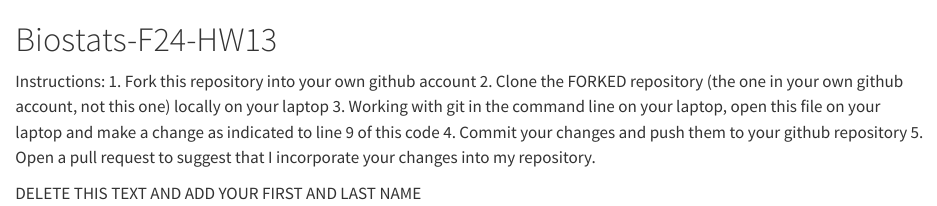
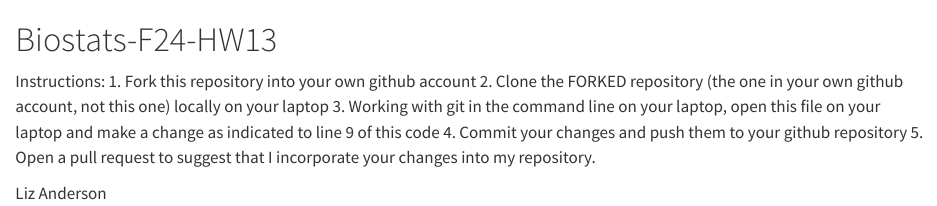
Before and after one commit to liz-and/Biostats-F24-HW13, a Quarto document (README.qmd): the page in a window 1100 px wide, from its top. Rendered offline with R 4.5, knitr and Pandoc in place of Quarto, with nearby package versions.

Commit message:
local commit of changes to line 9

```diff
--- a/README.qmd
+++ b/README.qmd
@@ -6,4 +6,4 @@ Instructions:
 4. Commit your changes and push them to your github repository
 5. Open a pull request to suggest that I incorporate your changes into my repository.
 
-DELETE THIS TEXT AND ADD YOUR FIRST AND LAST NAME
+Liz Anderson
```
